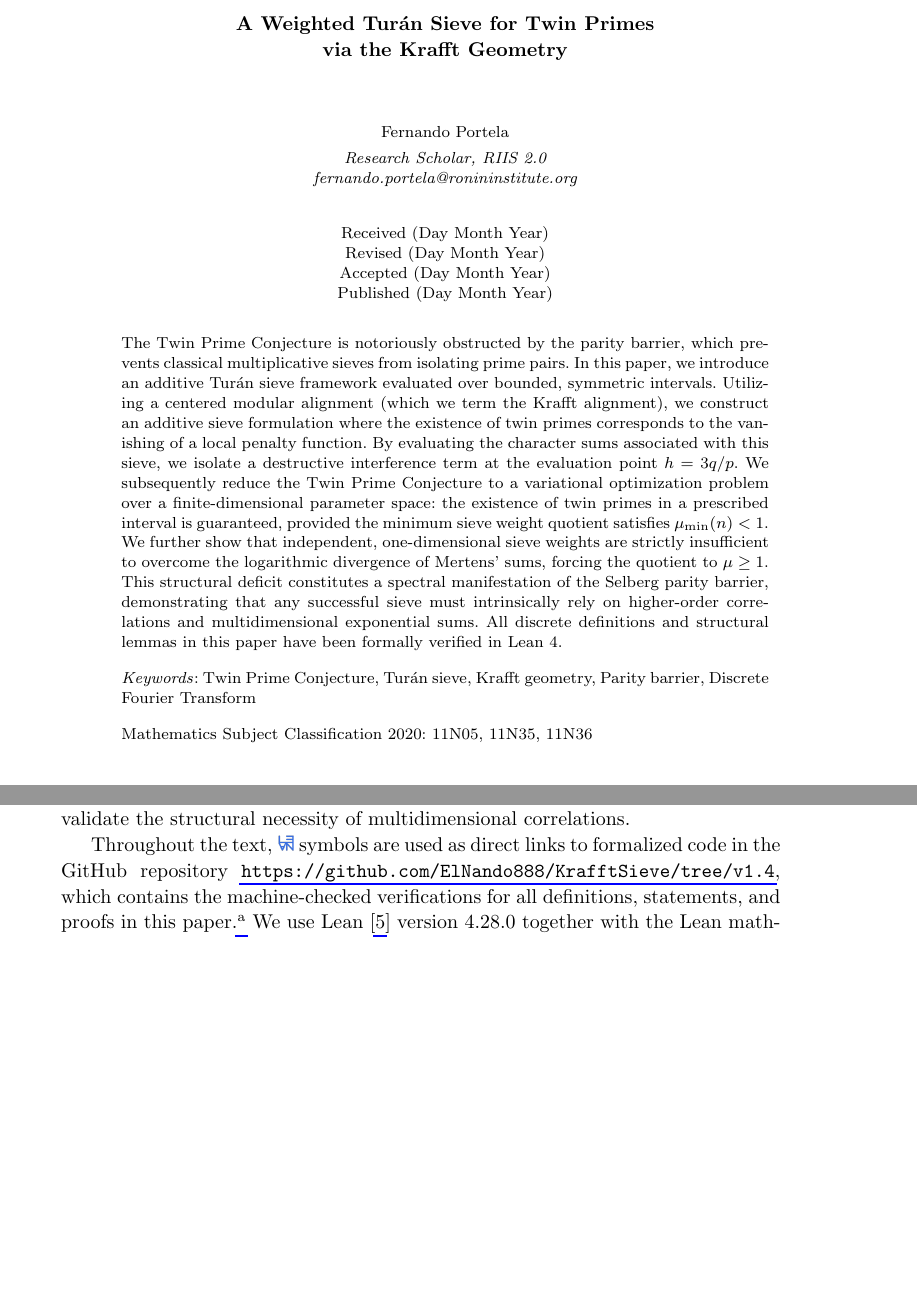
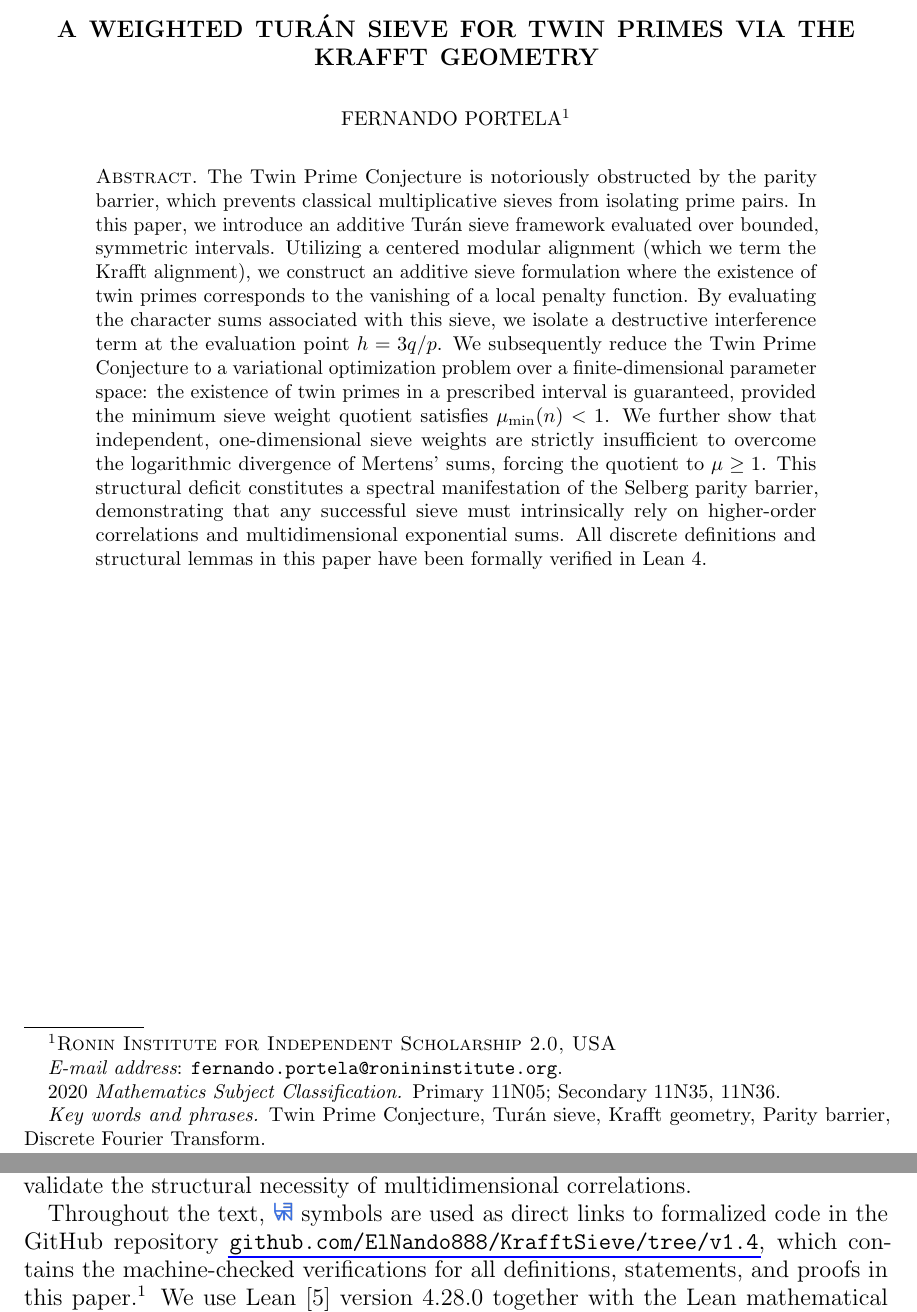
Before and after one commit to ElNando888/KrafftSieve, a LaTeX paper (manuscripts/krafftsieve.tex): two parts of pages 1 and 2 of 17 before the commit and two parts of pages 1 and 3 of 17 after it, joined at a grey line, cut at the place of the change, the shorter picture padded with empty space. Compiled offline with pdfLaTeX.

```diff
--- a/manuscripts/krafftsieve.tex
+++ b/manuscripts/krafftsieve.tex
@@ -36,26 +37,11 @@
 \begin{document}
 
-\markboth{Portela}{A Weighted Turán Sieve for Twin Primes}
+\title[A Weighted Turán Sieve for Twin Primes]{A Weighted Turán Sieve for Twin Primes via the Krafft Geometry}
 
-%%%%%%%%%%%%%%%%%%%%% Publisher's Area please ignore %%%%%%%%%%%%%%
-\catchline{}{}{}{}{}
-%%%%%%%%%%%%%%%%%%%%%%%%%%%%%%%%%%%%%%%%%%%%%%%%%%%%%%%%%%%%%%%%%%%
+\author[F. Portela]{Fernando Portela$^1$}
 
-\title{A Weighted Turán Sieve for Twin Primes\\via the Krafft Geometry}
-
-\author{Fernando Portela}
-
-\address{Research Scholar, RIIS 2.0\\
-\email{fernando.portela@ronininstitute.org} }
-
-\maketitle
-
-\begin{history}
-\received{(Day Month Year)}
-\revised{(Day Month Year)}
-\accepted{(Day Month Year)}
-\published{(Day Month Year)}
-\end{history}
+\address{$^1$Ronin Institute for Independent Scholarship 2.0, USA}
+\email{fernando.portela@ronininstitute.org}
 
 \begin{abstract}
 The Twin Prime Conjecture is notoriously obstructed by the parity barrier, which prevents classical
@@ -77,7 +63,9 @@
 
 \keywords{Twin Prime Conjecture, Turán sieve, Krafft geometry, Parity barrier, Discrete Fourier Transform}
 
-\ccode{Mathematics Subject Classification 2020: 11N05, 11N35, 11N36}
+\subjclass[2020]{Primary 11N05; Secondary 11N35, 11N36}
+
+\maketitle
 
 \section{Introduction} \label{introduction}
 
@@ -129,7 +117,7 @@
 
 Throughout the text, \lean\ symbols are used as direct links to formalized code in the GitHub
 repository \href{https://github.com/ElNando888/KrafftSieve/tree/v1.4}
-{\texttt{https://github.com/ElNando888/KrafftSieve/tree/v1.4}}, which contains the machine-checked
+{\texttt{github.com/ElNando888/KrafftSieve/tree/v1.4}}, which contains the machine-checked
 verifications for all definitions, statements, and proofs in this paper.\footnote{The only axioms
 used are \texttt{propext}, \texttt{Classical.choice}, and \texttt{Quot.sound}, which can be checked
 by the \texttt{\#print axioms} command.} We use Lean~\cite{MouraUllrich2021} version 4.28.0 together
```
Also changed, not shown: manuscripts/krafftsieve.pdf, manuscripts/krafftsieve.tex (48 more changed lines), 5 other files.
